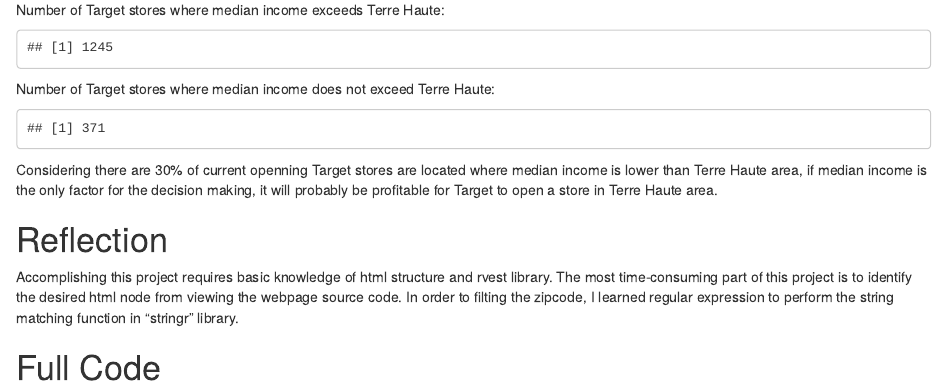
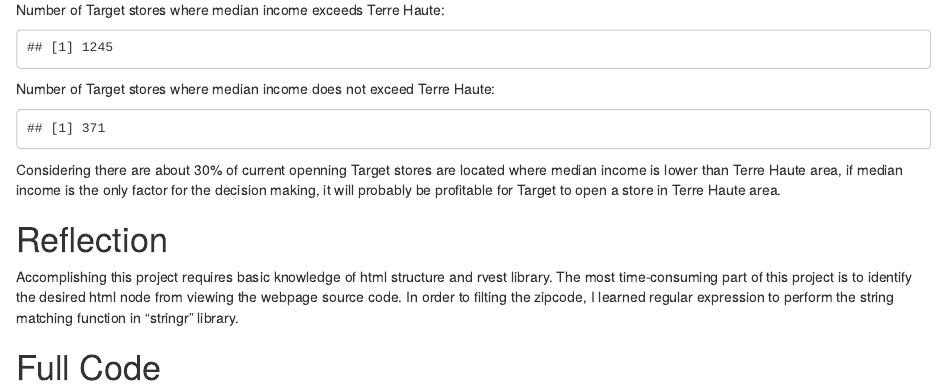
Before and after one commit to victorzhrn/Statistical-Analysis-on-Possible-Target-in-Terre-Haute, an R Markdown document (Portfolio#5.Rmd): the page in a window 1100 px wide, from 1690 px down. Rendered offline with R 4.5, knitr and Pandoc, with nearby package versions; drawn as R Markdown's standard HTML page in place of the format the file asks for.

Commit message:
update md

````diff
--- a/Portfolio#5.Rmd
+++ b/Portfolio#5.Rmd
@@ -82,7 +82,7 @@
 ```{r,echo=FALSE}
 store_lower_median
 ```
-Considering there are 30% of current openning Target stores are located where median income is lower than Terre Haute area, if median income is the only factor for the decision making, it will probably be profitable for Target to open a store in Terre Haute area.
+Considering there are about 30% of current openning Target stores are located where median income is lower than Terre Haute area, if median income is the only factor for the decision making, it will probably be profitable for Target to open a store in Terre Haute area.
 
 # Reflection
 Accomplishing this project requires basic knowledge of html structure and rvest library. The most time-consuming part of this project is to identify the desired html node from viewing the webpage source code. In order to filting the zipcode, I learned regular expression to perform the string matching function in "stringr" library.
````
Also changed, not shown: Portfolio#5.md, 1 other file.
